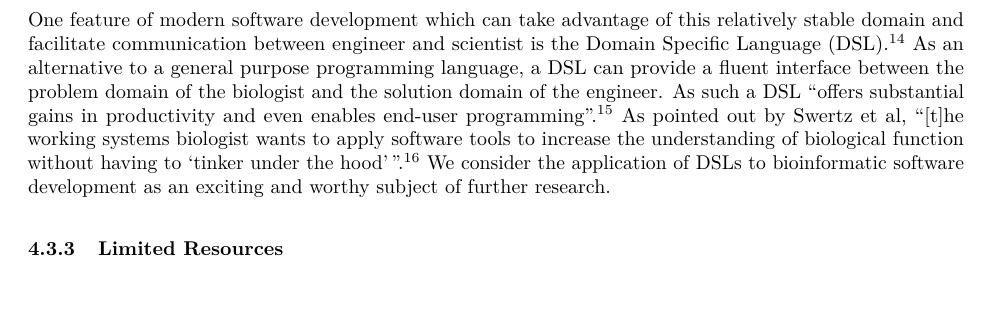
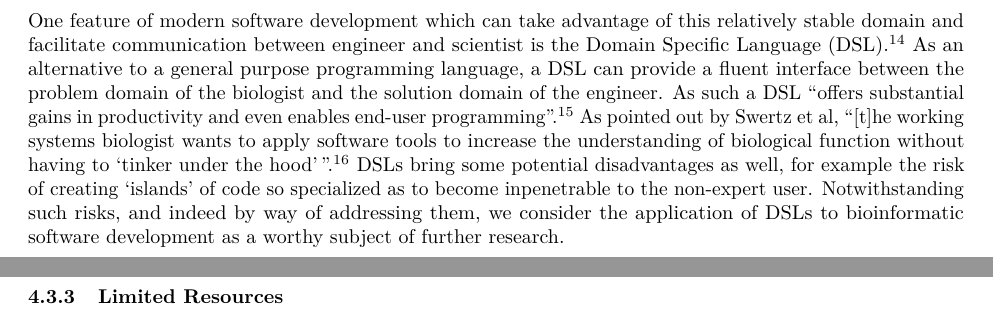
Before and after one commit to blawlor/phd-paper1, an R Markdown document (survey-paper.Rmd): part of page 7 of 12 before the commit and two parts of pages 7 and 8 of 12 after it, the two joined at a grey line, cut so that both start at the same text. Rendered offline with R 4.5, knitr and Pandoc, then LaTeX, with nearby package versions; some code elsewhere in the file could not run offline; common packages that the code uses without loading them are loaded.

Commit message:
Fix for #7. Addressed the risks involved in the use of DSLs.

```diff
--- a/survey-paper.Rmd
+++ b/survey-paper.Rmd
@@ -261,7 +261,7 @@ The observation that scientific requirements are simply too fluid will bring a r
 
 In one sense, the life sciences enjoy an important advantage over business: The problem domain is much more stable over time and across projects. Certainly it grows to incorporate discoveries and occasional upheavals. But amino acids and cell division don't go in and out of fashion like financial instruments or business processes. Biologists uncover and even invent, but the underlying biology itself limits novelty. This allows engineers to build up *and usefully retain* expertise in the problem domain. (This can not be said about commercial domains, where the only underlying biology that limits change is the neo-cortex of the customer.)
 
-One feature of modern software development which can take advantage of this relatively stable domain and facilitate communication between engineer and scientist is the Domain Specific Language (DSL). [@van2000domain] As an alternative to a general purpose programming language, a DSL can provide a fluent interface between the problem domain of the biologist and the solution domain of the engineer. As such a DSL "offers substantial gains in productivity and even enables end-user programming". [@kosar2008preliminary] As pointed out by Swertz et al, "[t]he working systems biologist wants to apply software tools to increase the understanding of biological function without having to 'tinker under the hood'". [@swertz2007beyond] We consider the application of DSLs to bioinformatic software development as an exciting and worthy subject of further research.
+One feature of modern software development which can take advantage of this relatively stable domain and facilitate communication between engineer and scientist is the Domain Specific Language (DSL). [@van2000domain] As an alternative to a general purpose programming language, a DSL can provide a fluent interface between the problem domain of the biologist and the solution domain of the engineer. As such a DSL "offers substantial gains in productivity and even enables end-user programming". [@kosar2008preliminary] As pointed out by Swertz et al, "[t]he working systems biologist wants to apply software tools to increase the understanding of biological function without having to 'tinker under the hood'". [@swertz2007beyond] DSLs bring some potential disadvantages as well, for example the risk of creating 'islands' of code so specialized as to become inpenetrable to the non-expert user. Notwithstanding such risks, and indeed by way of addressing them, we consider the application of DSLs to bioinformatic software development as a worthy subject of further research.
 
 ### Limited Resources
 Budgets on commercial software projects are tight, as are the deadlines, and any experienced developer knows that there is a continuous cost/benefit calculation involved when making any significant technical decision. In this sense, commercial projects are no different to scientific research programs. What does differ is the budgeting process. Bioinformatic researchers need to allocate adequate resources for software development at the outset.
```
